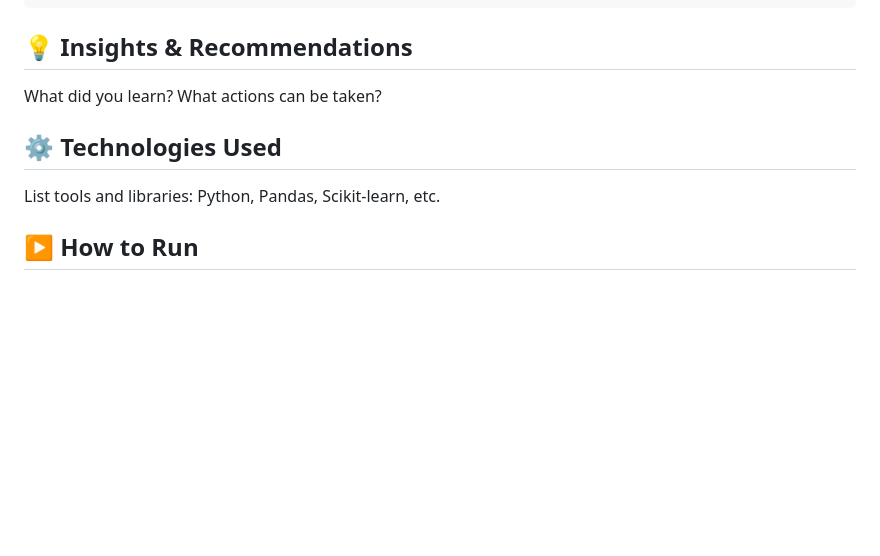
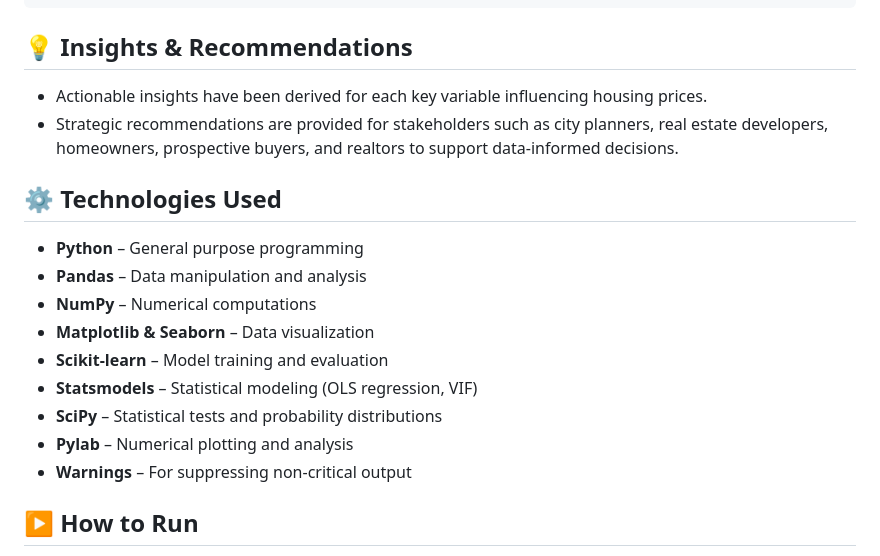
Before and after one commit to elescj/elescj.github.io, a Markdown page: projects/boston-house/README.md, the part around the change. Drawn GitHub-style; blank space fills up the shorter version.

````diff
--- a/projects/boston-house/README.md
+++ b/projects/boston-house/README.md
@@ -116,11 +116,20 @@ plt.show()
 ```
 
 ## 💡 Insights & Recommendations
-What did you learn? What actions can be taken?
+- Actionable insights have been derived for each key variable influencing housing prices.
+- Strategic recommendations are provided for stakeholders such as city planners, real estate developers, homeowners, prospective buyers, and realtors to support data-informed decisions.
 
 <a id="technologies-used"></a>
 ## ⚙️ Technologies Used
-List tools and libraries: Python, Pandas, Scikit-learn, etc.
+- **Python** – General purpose programming
+- **Pandas** – Data manipulation and analysis
+- **NumPy** – Numerical computations
+- **Matplotlib & Seaborn** – Data visualization
+- **Scikit-learn** – Model training and evaluation
+- **Statsmodels** – Statistical modeling (OLS regression, VIF)
+- **SciPy** – Statistical tests and probability distributions
+- **Pylab** – Numerical plotting and analysis
+- **Warnings** – For suppressing non-critical output
 
 <a id="how-to-run"></a>
 ## ▶️ How to Run
````
